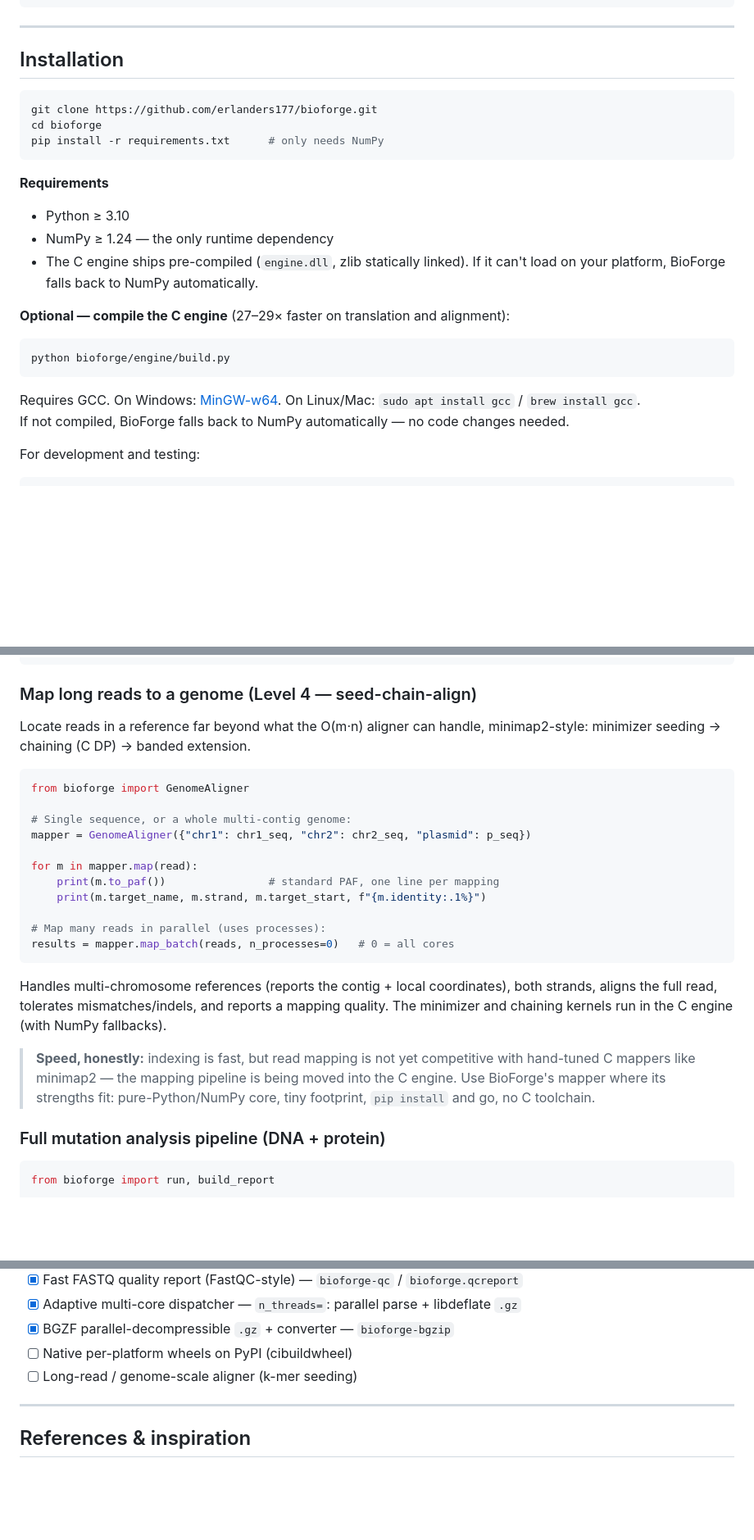
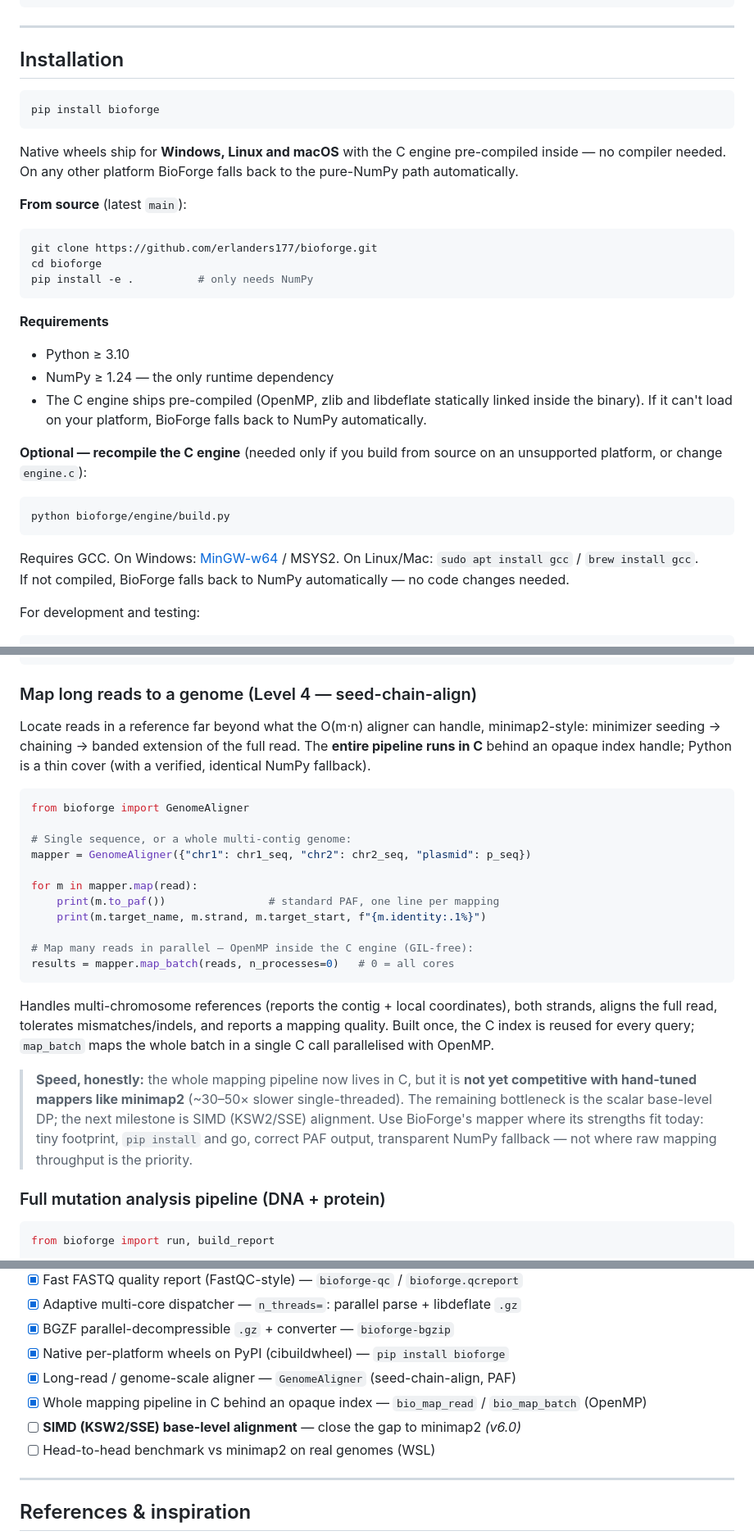
Before and after one commit to erlanders177/bioforge, a Markdown page: README.md, 3 parts joined by grey strips. Shown at 82% size. Rendered like a GitHub page; blank space fills up the shorter version.

Commit message:
docs: actualizar README a v5.0.0 (pip install, Nivel 4 en C, roadmap, 354 tests)
- Instalación: pip install bioforge (wheels nativos) como vía principal
- Arquitectura: añadido Nivel 4 (mapeador seed-chain-align, pipeline en C)
- Mapeador: map_batch con OpenMP; nota de velocidad honesta (aún no rival de
  minimap2, falta SIMD)
- Estructura + tests (minimizers/refindex/genomemap/cindex); 269→354 tests
- Roadmap: marcados wheels + aligner + pipeline en C; añadido SIMD (v6.0)

Co-Authored-By: Claude Opus 4.8 <noreply@anthropic.com>

````diff
--- a/README.md
+++ b/README.md
@@ -76,22 +79,33 @@ State  Symbol            State  Symbol
 ## Installation
 
 ```bash
+pip install bioforge
+```
+
+Native wheels ship for **Windows, Linux and macOS** with the C engine
+pre-compiled inside — no compiler needed. On any other platform BioForge falls
+back to the pure-NumPy path automatically.
+
+**From source** (latest `main`):
+```bash
 git clone https://github.com/erlanders177/bioforge.git
 cd bioforge
-pip install -r requirements.txt      # only needs NumPy
+pip install -e .          # only needs NumPy
 ```
 
 **Requirements**
 - Python ≥ 3.10
 - NumPy ≥ 1.24 — the only runtime dependency
-- The C engine ships pre-compiled (`engine.dll`, zlib statically linked). If it
-  can't load on your platform, BioForge falls back to NumPy automatically.
+- The C engine ships pre-compiled (OpenMP, zlib and libdeflate statically linked
+  inside the binary). If it can't load on your platform, BioForge falls back to
+  NumPy automatically.
 
-**Optional — compile the C engine** (27–29× faster on translation and alignment):
+**Optional — recompile the C engine** (needed only if you build from source on an
+unsupported platform, or change `engine.c`):
 ```bash
 python bioforge/engine/build.py
 ```
-Requires GCC. On Windows: [MinGW-w64](https://www.mingw-w64.org/). On Linux/Mac: `sudo apt install gcc` / `brew install gcc`.
+Requires GCC. On Windows: [MinGW-w64](https://www.mingw-w64.org/) / MSYS2. On Linux/Mac: `sudo apt install gcc` / `brew install gcc`.
 If not compiled, BioForge falls back to NumPy automatically — no code changes needed.
 
 For development and testing:
@@ -237,7 +251,9 @@ for mut in result.mutations:
 ### Map long reads to a genome (Level 4 — seed-chain-align)
 
 Locate reads in a reference far beyond what the O(m·n) aligner can handle,
-minimap2-style: minimizer seeding → chaining (C DP) → banded extension.
+minimap2-style: minimizer seeding → chaining → banded extension of the full read.
+The **entire pipeline runs in C** behind an opaque index handle; Python is a thin
+cover (with a verified, identical NumPy fallback).
 
 ```python
 from bioforge import GenomeAligner
@@ -249,19 +265,21 @@ for m in mapper.map(read):
     print(m.to_paf())                # standard PAF, one line per mapping
     print(m.target_name, m.strand, m.target_start, f"{m.identity:.1%}")
 
-# Map many reads in parallel (uses processes):
+# Map many reads in parallel — OpenMP inside the C engine (GIL-free):
 results = mapper.map_batch(reads, n_processes=0)   # 0 = all cores
 ```
 
 Handles multi-chromosome references (reports the contig + local coordinates),
 both strands, aligns the full read, tolerates mismatches/indels, and reports a
-mapping quality. The minimizer and chaining kernels run in the C engine (with
-NumPy fallbacks).
+mapping quality. Built once, the C index is reused for every query;
+`map_batch` maps the whole batch in a single C call parallelised with OpenMP.
 
-> **Speed, honestly:** indexing is fast, but read mapping is not yet
-> competitive with hand-tuned C mappers like minimap2 — the mapping pipeline is
-> being moved into the C engine. Use BioForge's mapper where its strengths fit:
-> pure-Python/NumPy core, tiny footprint, `pip install` and go, no C toolchain.
+> **Speed, honestly:** the whole mapping pipeline now lives in C, but it is **not
+> yet competitive with hand-tuned mappers like minimap2** (~30–50× slower
+> single-threaded). The remaining bottleneck is the scalar base-level DP; the next
+> milestone is SIMD (KSW2/SSE) alignment. Use BioForge's mapper where its
+> strengths fit today: tiny footprint, `pip install` and go, correct PAF output,
+> transparent NumPy fallback — not where raw mapping throughput is the priority.
 
 ### Full mutation analysis pipeline (DNA + protein)
 
@@ -426,8 +453,11 @@ python check.py
 - [x] Fast FASTQ quality report (FastQC-style) — `bioforge-qc` / `bioforge.qcreport`
 - [x] Adaptive multi-core dispatcher — `n_threads=`: parallel parse + libdeflate `.gz`
 - [x] BGZF parallel-decompressible `.gz` + converter — `bioforge-bgzip`
-- [ ] Native per-platform wheels on PyPI (cibuildwheel)
-- [ ] Long-read / genome-scale aligner (k-mer seeding)
+- [x] Native per-platform wheels on PyPI (cibuildwheel) — `pip install bioforge`
+- [x] Long-read / genome-scale aligner — `GenomeAligner` (seed-chain-align, PAF)
+- [x] Whole mapping pipeline in C behind an opaque index — `bio_map_read` / `bio_map_batch` (OpenMP)
+- [ ] **SIMD (KSW2/SSE) base-level alignment** — close the gap to minimap2 *(v6.0)*
+- [ ] Head-to-head benchmark vs minimap2 on real genomes (WSL)
 
 ---
 
````
Also changed, not shown: other parts of README.md (+17 -5 lines).
